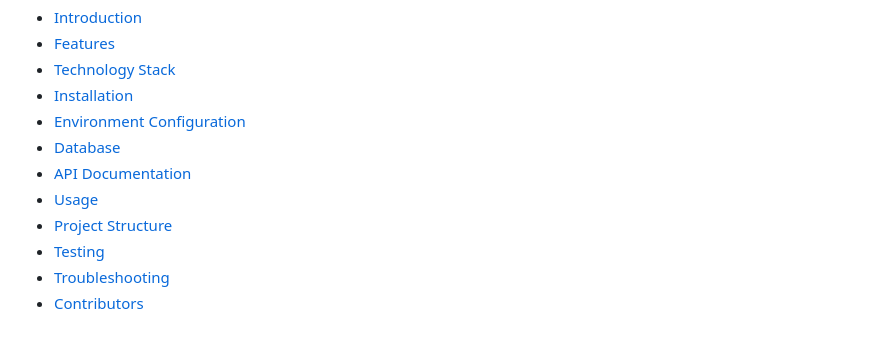
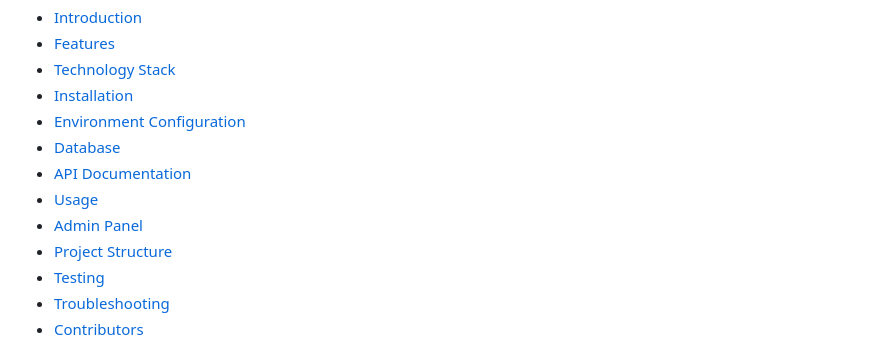
Before and after one commit to Aking16/laravel-ecommerce-api, a Markdown page: README.md, the part around the change. Rendered like a GitHub page.

```diff
--- a/README.md
+++ b/README.md
@@ -21,6 +21,7 @@ This project serves as a backend API that can be consumed by web or mobile appli
 - [Database](#database)
 - [API Documentation](#api-documentation)
 - [Usage](#usage)
+- [Admin Panel](#admin-panel)
 - [Project Structure](#project-structure)
 - [Testing](#testing)
 - [Troubleshooting](#troubleshooting)
```
